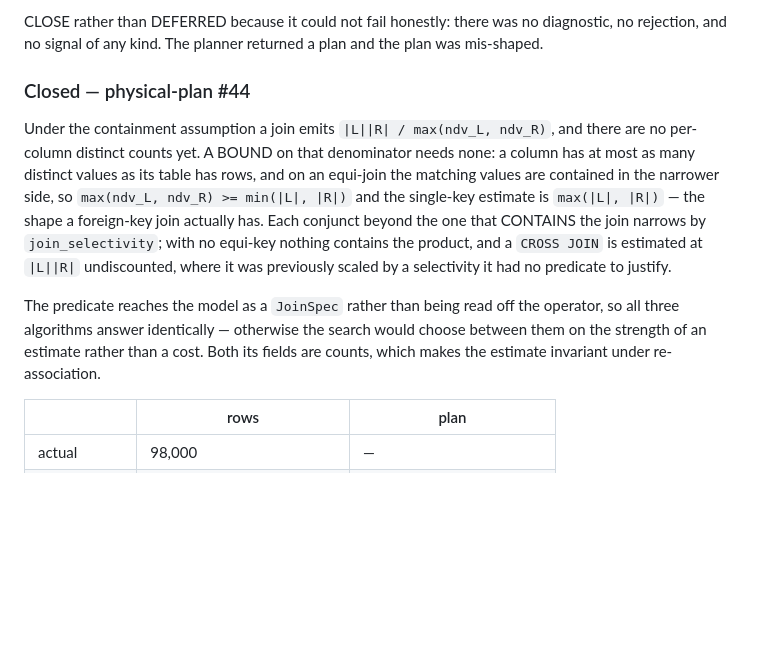
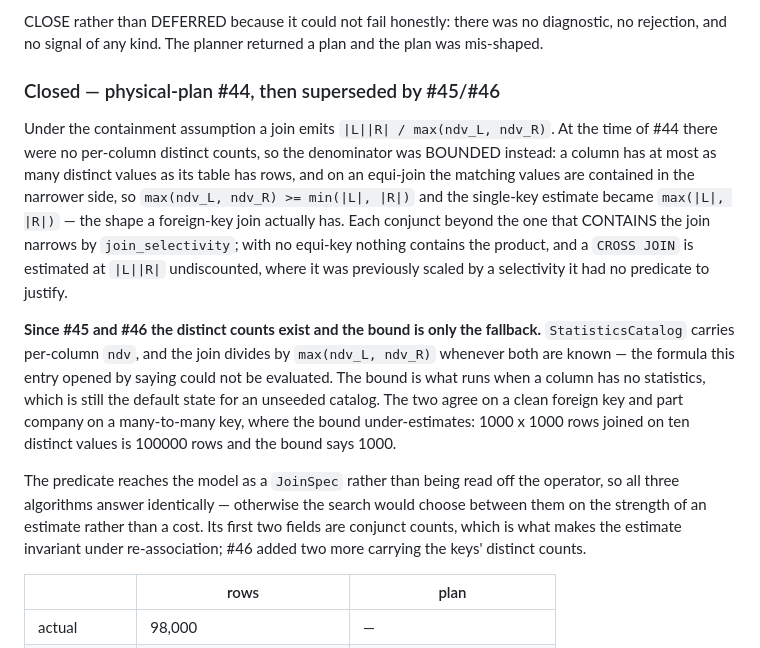
Before and after one commit to space-rf-org/DB25, a Markdown page: docs/gap-register.md, the part around the change. Rendered like a GitHub page; blank space fills up the shorter version.

Commit message:
Gap register: the G13 entry went stale when the statistics landed
Found by a forensic audit of the frontend's claim surfaces. Three sentences in a
CLOSED entry were false of the code:

  "there are no per-column distinct counts yet"   StatisticsCatalog carries ndv
                                                  since #45
  "the single-key estimate is max(|L|, |R|)"      that is now the FALLBACK; the
                                                  code divides by
                                                  max(ndv_L, ndv_R) when both
                                                  are known
  "Both its fields are counts"                    JoinSpec has four fields since
                                                  #46

The entry is not wrong about what #44 did. It went stale because #45 and #46
changed the thing it describes and nobody revisited it - the register being the
one document whose job is to say what is known-wrong, which makes a stale entry
there worse than a stale entry elsewhere.

This is the staleness rule from the measurement paper's section 8 applied to the
register, and it is the second surface this session where a correct claim rotted
under a later change rather than being wrong when written.

The entry now says what #44 established, what #45/#46 superseded, and that the
bound still runs when a column has no statistics - which is the default state of
an unseeded catalog, so it is current behaviour and not history.

Co-Authored-By: Claude Opus 5 <noreply@anthropic.com>
Claude-Session: https://claude.ai/code/session_01FyKDAbMWGwiZq4iJx3imsg

```diff
--- a/docs/gap-register.md
+++ b/docs/gap-register.md
@@ -90,23 +90,33 @@ CLOSE rather than DEFERRED because it could not fail honestly: there was no
 diagnostic, no rejection, and no signal of any kind. The planner returned a plan
 and the plan was mis-shaped.
 
-### Closed — physical-plan #44
+### Closed — physical-plan #44, then superseded by #45/#46
 
-Under the containment assumption a join emits `|L||R| / max(ndv_L, ndv_R)`, and
-there are no per-column distinct counts yet. A BOUND on that denominator needs
-none: a column has at most as many distinct values as its table has rows, and on
-an equi-join the matching values are contained in the narrower side, so
-`max(ndv_L, ndv_R) >= min(|L|, |R|)` and the single-key estimate is
+Under the containment assumption a join emits `|L||R| / max(ndv_L, ndv_R)`. At
+the time of #44 there were no per-column distinct counts, so the denominator was
+BOUNDED instead: a column has at most as many distinct values as its table has
+rows, and on an equi-join the matching values are contained in the narrower side,
+so `max(ndv_L, ndv_R) >= min(|L|, |R|)` and the single-key estimate became
 `max(|L|, |R|)` — the shape a foreign-key join actually has. Each conjunct beyond
 the one that CONTAINS the join narrows by `join_selectivity`; with no equi-key
 nothing contains the product, and a `CROSS JOIN` is estimated at `|L||R|`
 undiscounted, where it was previously scaled by a selectivity it had no predicate
 to justify.
 
+**Since #45 and #46 the distinct counts exist and the bound is only the
+fallback.** `StatisticsCatalog` carries per-column `ndv`, and the join divides by
+`max(ndv_L, ndv_R)` whenever both are known — the formula this entry opened by
+saying could not be evaluated. The bound is what runs when a column has no
+statistics, which is still the default state for an unseeded catalog. The two
+agree on a clean foreign key and part company on a many-to-many key, where the
+bound under-estimates: 1000 x 1000 rows joined on ten distinct values is 100000
+rows and the bound says 1000.
+
 The predicate reaches the model as a `JoinSpec` rather than being read off the
 operator, so all three algorithms answer identically — otherwise the search would
-choose between them on the strength of an estimate rather than a cost. Both its
-fields are counts, which makes the estimate invariant under re-association.
+choose between them on the strength of an estimate rather than a cost. Its first
+two fields are conjunct counts, which is what makes the estimate invariant under
+re-association; #46 added two more carrying the keys' distinct counts.
 
 | | rows | plan |
 |---|---|---|
```
